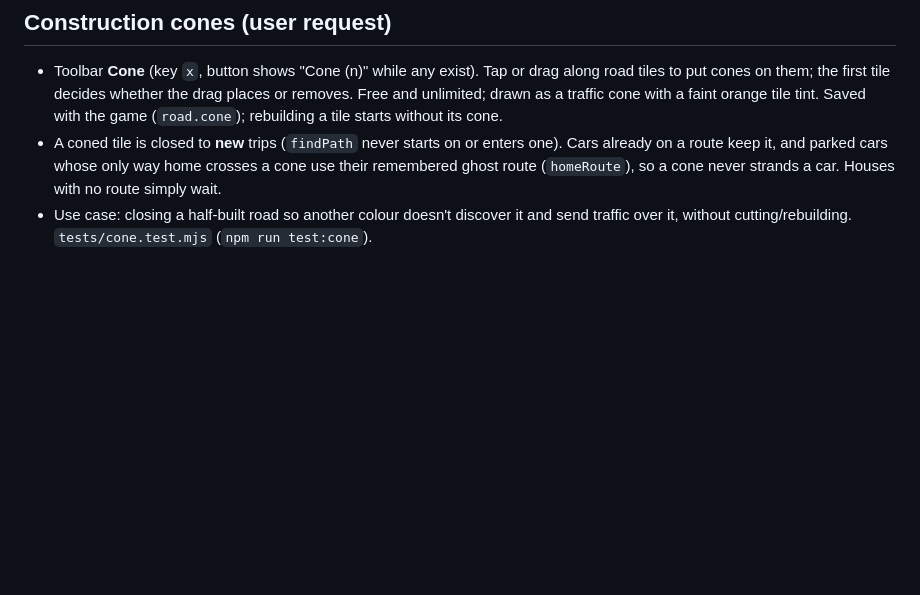
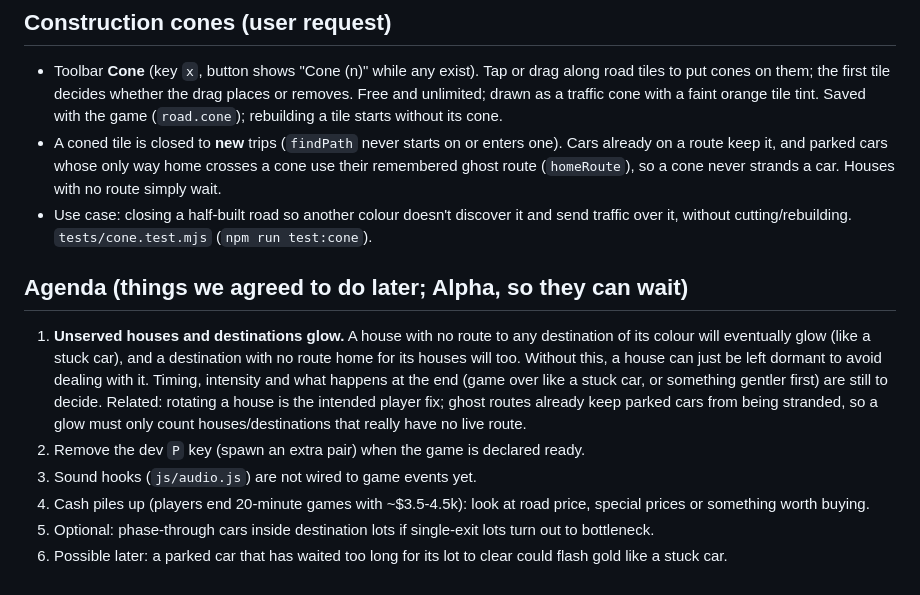
Before and after one commit to ViperLuna/Road-Warrior, a Markdown page: DESIGN.md, the part around the change. Drawn GitHub-style; blank space fills up the shorter version.

Commit message:
Agenda: unserved houses/destinations glow, plus other parked items
Co-Authored-By: Claude Sonnet 5.5 <noreply@anthropic.com>
Claude-Session: https://claude.ai/code/session_01DvGegVj6W8no9ASJeVakcC

```diff
--- a/DESIGN.md
+++ b/DESIGN.md
@@ -187,3 +187,11 @@ Highway (10 four-lane pieces, still to build), roundabout, traffic light, tunnel
 - Toolbar **Cone** (key `x`, button shows "Cone (n)" while any exist). Tap or drag along road tiles to put cones on them; the first tile decides whether the drag places or removes. Free and unlimited; drawn as a traffic cone with a faint orange tile tint. Saved with the game (`road.cone`); rebuilding a tile starts without its cone.
 - A coned tile is closed to **new** trips (`findPath` never starts on or enters one). Cars already on a route keep it, and parked cars whose only way home crosses a cone use their remembered ghost route (`homeRoute`), so a cone never strands a car. Houses with no route simply wait.
 - Use case: closing a half-built road so another colour doesn't discover it and send traffic over it, without cutting/rebuilding. `tests/cone.test.mjs` (`npm run test:cone`).
+
+## Agenda (things we agreed to do later; Alpha, so they can wait)
+1. **Unserved houses and destinations glow.** A house with no route to any destination of its colour will eventually glow (like a stuck car), and a destination with no route home for its houses will too. Without this, a house can just be left dormant to avoid dealing with it. Timing, intensity and what happens at the end (game over like a stuck car, or something gentler first) are still to decide. Related: rotating a house is the intended player fix; ghost routes already keep parked cars from being stranded, so a glow must only count houses/destinations that really have no live route.
+2. Remove the dev `P` key (spawn an extra pair) when the game is declared ready.
+3. Sound hooks (`js/audio.js`) are not wired to game events yet.
+4. Cash piles up (players end 20-minute games with ~$3.5-4.5k): look at road price, special prices or something worth buying.
+5. Optional: phase-through cars inside destination lots if single-exit lots turn out to bottleneck.
+6. Possible later: a parked car that has waited too long for its lot to clear could flash gold like a stuck car.
```
